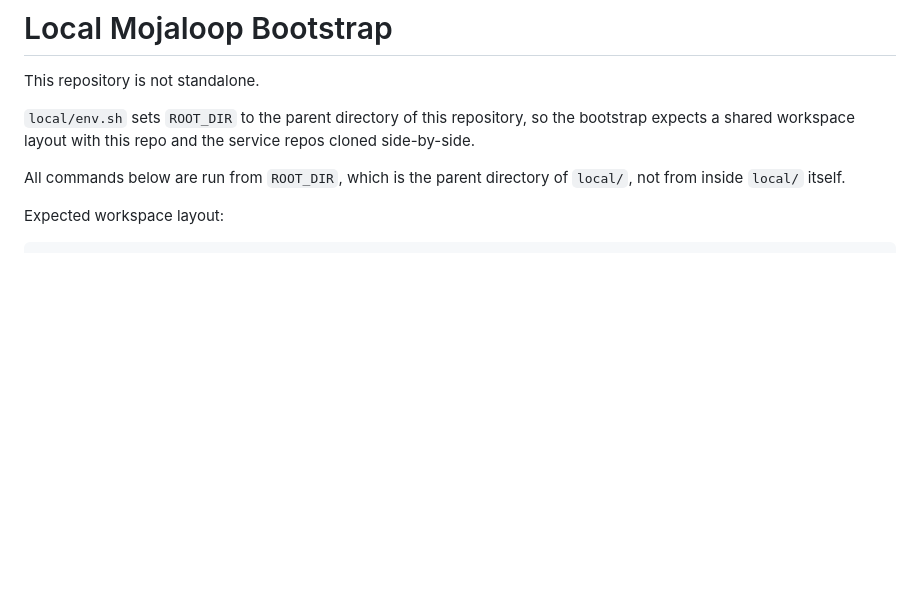
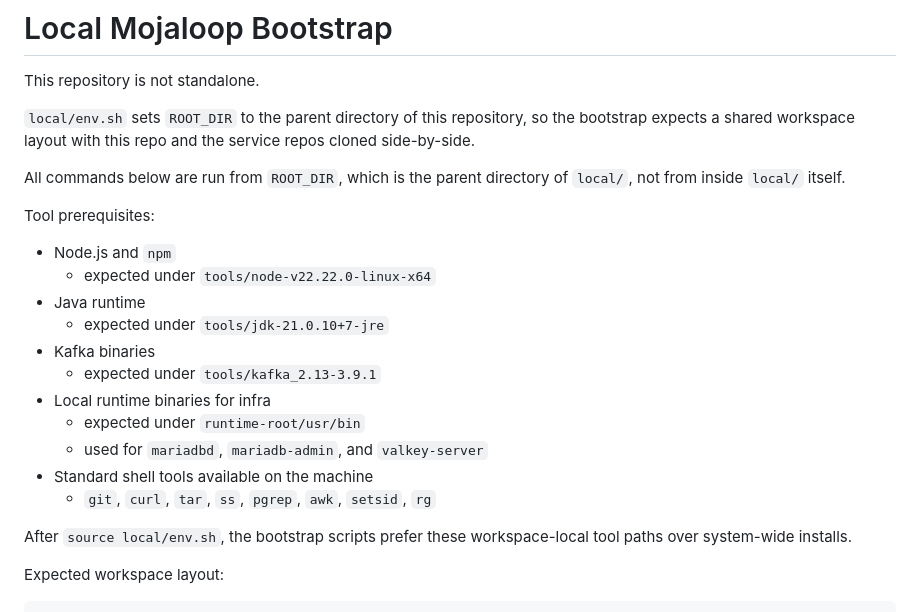
Before and after one commit to tw-sithumyo/mojaloop-local-deployment, a Markdown page: README.md, the part around the change. Rendered like a GitHub page; blank space fills up the shorter version.

Commit message:
Document local tool prerequisites

```diff
--- a/README.md
+++ b/README.md
@@ -5,6 +5,22 @@ This repository is not standalone.
 `local/env.sh` sets `ROOT_DIR` to the parent directory of this repository, so the bootstrap expects a shared workspace layout with this repo and the service repos cloned side-by-side.
 
 All commands below are run from `ROOT_DIR`, which is the parent directory of `local/`, not from inside `local/` itself.
+
+Tool prerequisites:
+
+- Node.js and `npm`
+  - expected under `tools/node-v22.22.0-linux-x64`
+- Java runtime
+  - expected under `tools/jdk-21.0.10+7-jre`
+- Kafka binaries
+  - expected under `tools/kafka_2.13-3.9.1`
+- Local runtime binaries for infra
+  - expected under `runtime-root/usr/bin`
+  - used for `mariadbd`, `mariadb-admin`, and `valkey-server`
+- Standard shell tools available on the machine
+  - `git`, `curl`, `tar`, `ss`, `pgrep`, `awk`, `setsid`, `rg`
+
+After `source local/env.sh`, the bootstrap scripts prefer these workspace-local tool paths over system-wide installs.
 
 Expected workspace layout:
 
```
